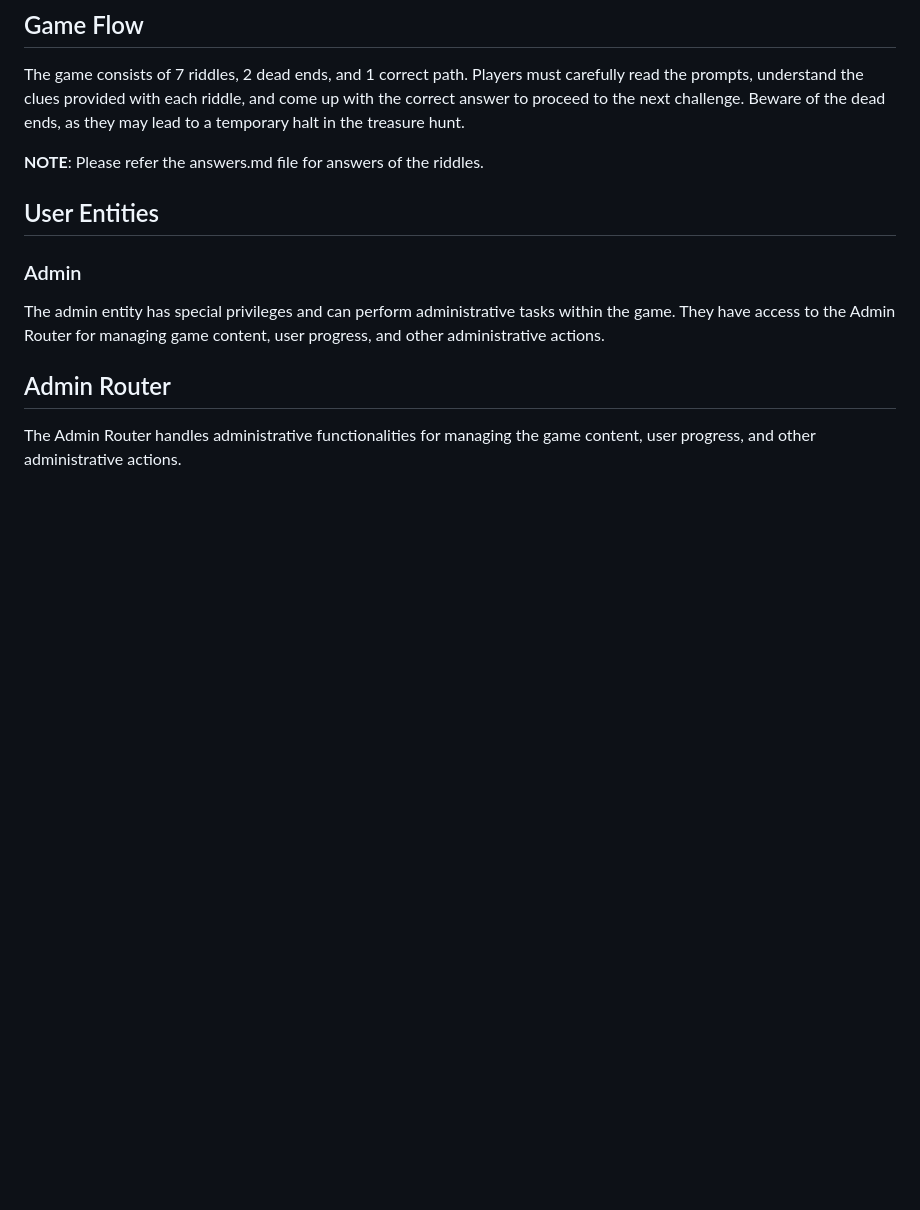
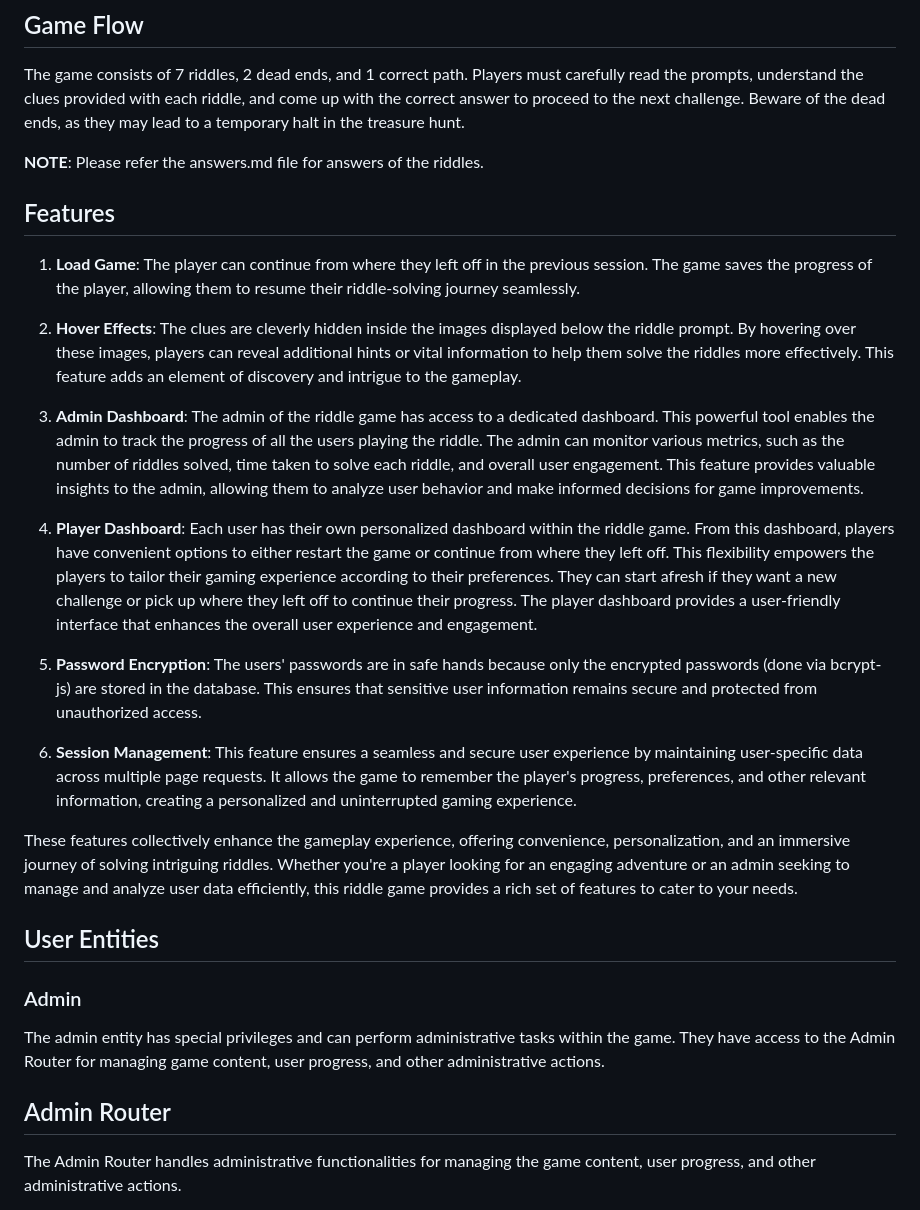
Before and after one commit to Ronin2810/PiratesOfWeb_eLitmus, a Markdown page: README.md, the part around the change. GitHub-like rendering; blank space fills up the shorter version.

```diff
--- a/README.md
+++ b/README.md
@@ -29,6 +29,21 @@ The game consists of 7 riddles, 2 dead ends, and 1 correct path. Players must ca
 
 **NOTE**: Please refer the answers.md file for answers of the riddles.
 
+## Features
+
+1. **Load Game**: The player can continue from where they left off in the previous session. The game saves the progress of the player, allowing them to resume their riddle-solving journey seamlessly.
+
+2. **Hover Effects**: The clues are cleverly hidden inside the images displayed below the riddle prompt. By hovering over these images, players can reveal additional hints or vital information to help them solve the riddles more effectively. This feature adds an element of discovery and intrigue to the gameplay.
+
+3. **Admin Dashboard**: The admin of the riddle game has access to a dedicated dashboard. This powerful tool enables the admin to track the progress of all the users playing the riddle. The admin can monitor various metrics, such as the number of riddles solved, time taken to solve each riddle, and overall user engagement. This feature provides valuable insights to the admin, allowing them to analyze user behavior and make informed decisions for game improvements.
+
+4. **Player Dashboard**: Each user has their own personalized dashboard within the riddle game. From this dashboard, players have convenient options to either restart the game or continue from where they left off. This flexibility empowers the players to tailor their gaming experience according to their preferences. They can start afresh if they want a new challenge or pick up where they left off to continue their progress. The player dashboard provides a user-friendly interface that enhances the overall user experience and engagement.
+
+5. **Password Encryption**: The users' passwords are in safe hands because only the encrypted passwords (done via bcrypt-js) are stored in the database. This ensures that sensitive user information remains secure and protected from unauthorized access.
+
+6. **Session Management**: This feature ensures a seamless and secure user experience by maintaining user-specific data across multiple page requests. It allows the game to remember the player's progress, preferences, and other relevant information, creating a personalized and uninterrupted gaming experience.
+
+These features collectively enhance the gameplay experience, offering convenience, personalization, and an immersive journey of solving intriguing riddles. Whether you're a player looking for an engaging adventure or an admin seeking to manage and analyze user data efficiently, this riddle game provides a rich set of features to cater to your needs.
 
 ## User Entities
 
```
